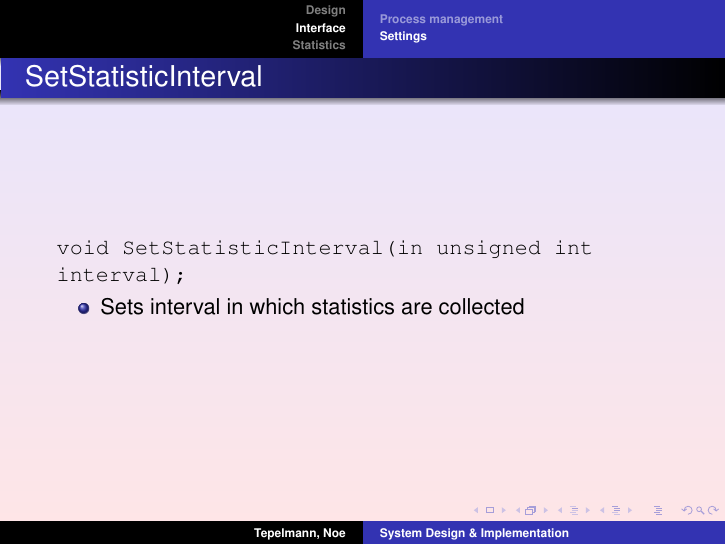
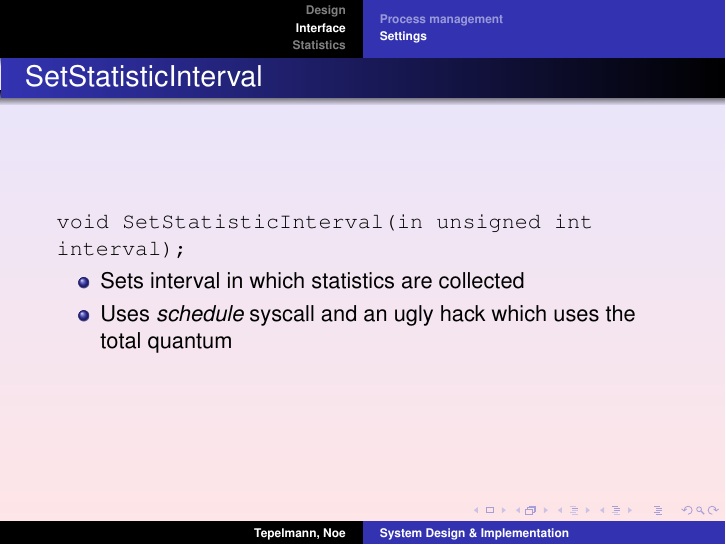
Before and after one commit to NeoLeMarc/sdios, LaTeX slides (vortrag/vortrag.tex): page 18 of 25. Compiled offline with pdfLaTeX; the source files are stored in an older character set and shown here as Unicode.

Commit message:
Mehr!
git-svn-id: https://vcs.services.xcore.net/svn/sdi/trunk@9 4e2da4a0-07c1-457e-aff5-4448b6cc6ca9

```diff
--- a/vortrag/vortrag.tex
+++ b/vortrag/vortrag.tex
@@ -303,6 +303,7 @@
 
     \begin{itemize}
         \item Sets interval in which statistics are collected
+        \item Uses \emph{schedule} syscall and an ugly hack which uses the total quantum
     \end{itemize}
 
 \end{frame}
```
